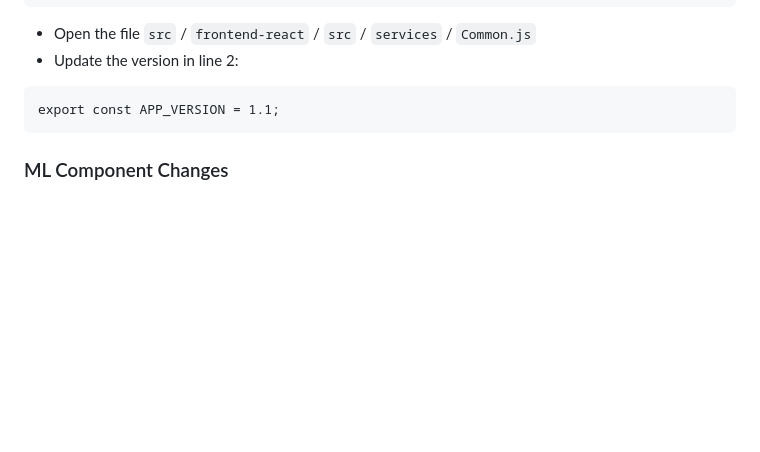
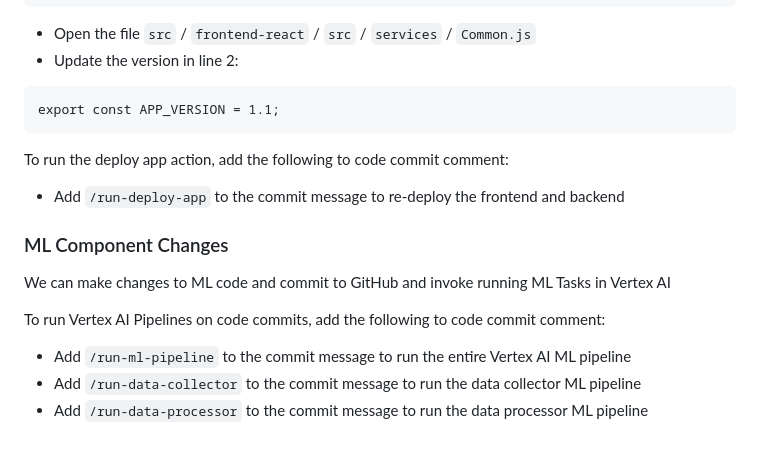
Before and after one commit to mleung5/mushroom-app-v4, a Markdown page: README.md, the part around the change. GitHub-like rendering; blank space fills up the shorter version.

````diff
--- a/README.md
+++ b/README.md
@@ -161,4 +161,14 @@ async def get_api_status():
 export const APP_VERSION = 1.1;
 ```
 
+To run the deploy app action, add the following to code commit comment:
+* Add `/run-deploy-app` to the commit message to re-deploy the frontend and backend
+
 ### ML Component Changes
+
+We can make changes to ML code and commit to GitHub and invoke running ML Tasks in Vertex AI
+
+To run Vertex AI Pipelines on code commits, add the following to code commit comment:
+* Add `/run-ml-pipeline` to the commit message to run the entire Vertex AI ML pipeline
+* Add `/run-data-collector` to the commit message to run the data collector ML pipeline
+* Add `/run-data-processor` to the commit message to run the data processor ML pipeline
````
